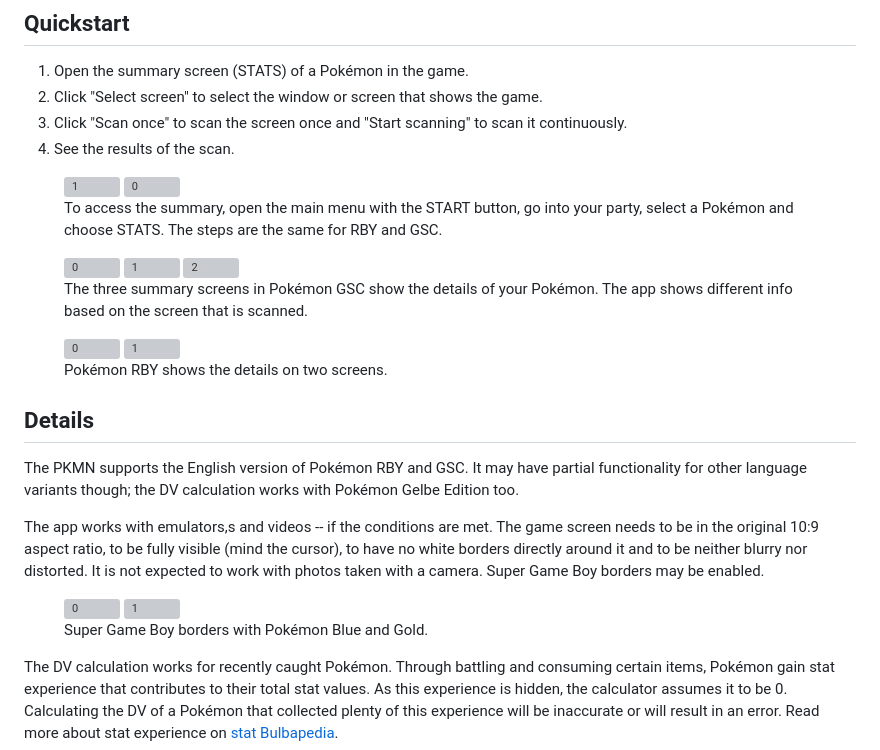
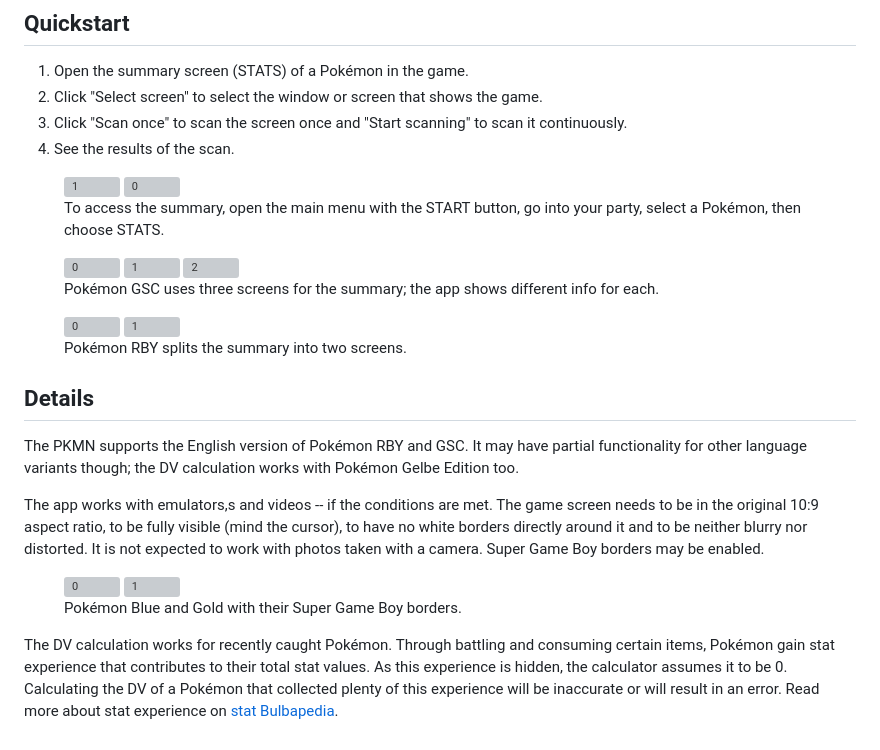
Before and after one commit to Dudly01/pkmn, a Markdown page: net/scripts/index.md, the part around the change. Drawn GitHub-style; grey boxes are pictures that could not be loaded.

Commit message:
Update website content #228

```diff
--- a/net/scripts/index.md
+++ b/net/scripts/index.md
@@ -26,7 +26,7 @@ PKMN is an app for Pokémon RBY and GSC. It calculates DVs and shows learnsets,
   <img class="screenshot"src="img/Crystal_select_summary.png" alt="0">
   </div>
   <figcaption>
-  To access the summary, open the main menu with the START button, go into your party, select a Pokémon and choose STATS. The steps are the same for RBY and GSC.
+  To access the summary, open the main menu with the START button, go into your party, select a Pokémon, then choose STATS.
   </figcaption>
 </figure>
 
@@ -37,7 +37,7 @@ PKMN is an app for Pokémon RBY and GSC. It calculates DVs and shows learnsets,
   <img class="screenshot" src="img/Crystal_summary_3.png" alt="2">
   </div>
   <figcaption>
-  The three summary screens in Pokémon GSC show the details of your Pokémon. The app shows different info based on the screen that is scanned.
+  Pokémon GSC uses three screens for the summary; the app shows different info for each.
   </figcaption>
 </figure>
 
@@ -47,7 +47,7 @@ PKMN is an app for Pokémon RBY and GSC. It calculates DVs and shows learnsets,
   <img class="screenshot" src="img/Yellow_summary_2.png" alt="1">
   </div>
   <figcaption>
-  Pokémon RBY shows the details on two screens.
+  Pokémon RBY splits the summary into two screens.
   </figcaption>
 </figure>
 
@@ -63,7 +63,7 @@ The app works with emulators,s and videos -- if the conditions are met. The game
   <img class="screenshot" src="img/Gold_SGB_summary_3.png" alt="1">
   </div>
   <figcaption>
-  Super Game Boy borders with Pokémon Blue and Gold.
+  Pokémon Blue and Gold with their Super Game Boy borders.
   </figcaption>
 </figure>
 
```
